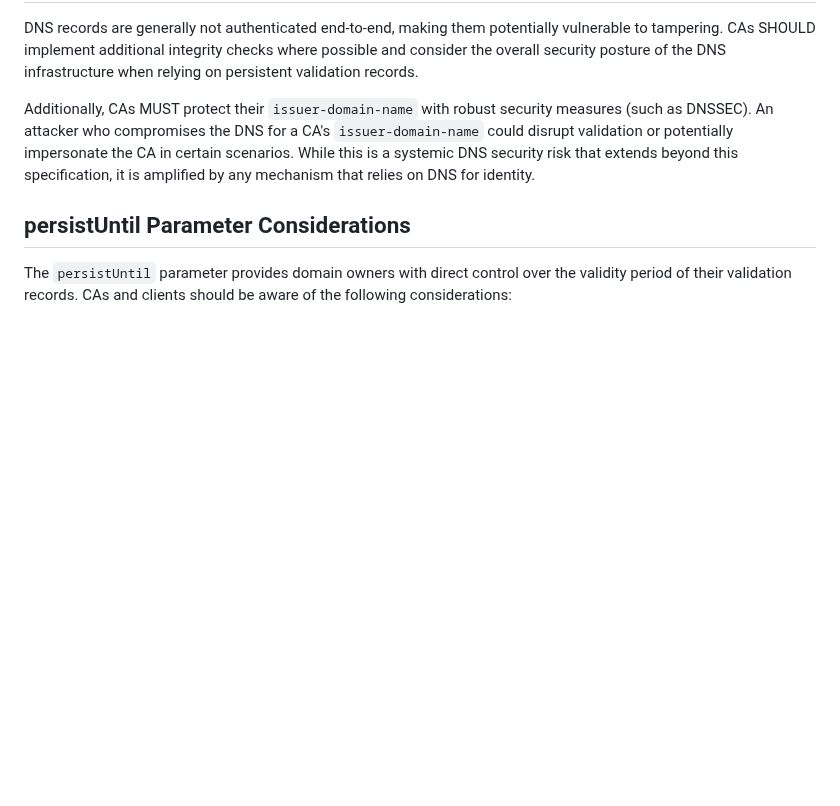
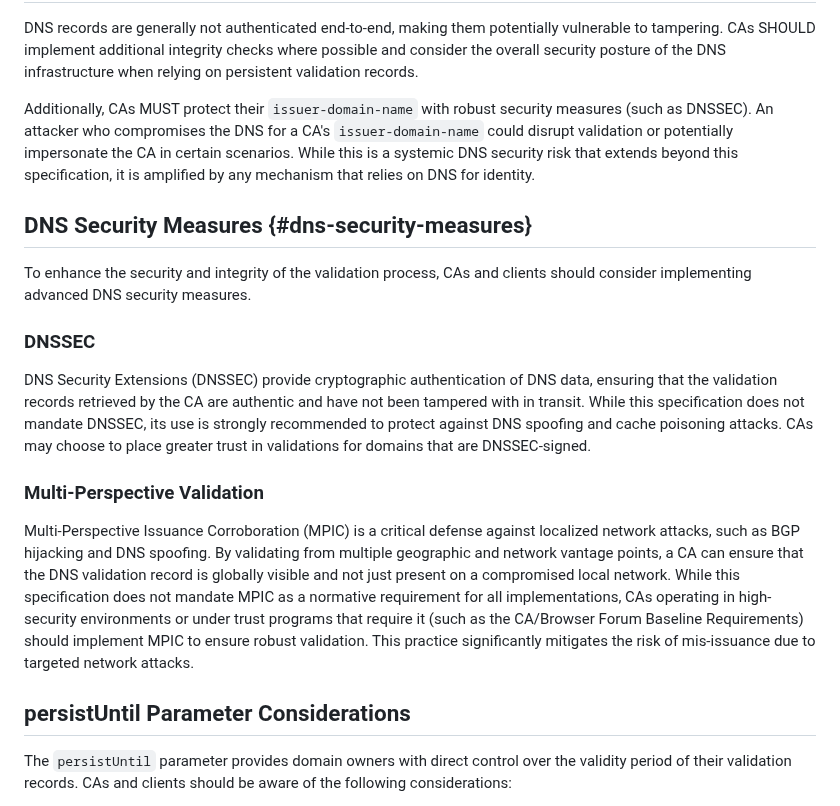
Before and after one commit to sheurich/draft-sheurich-acme-dns-persist, a Markdown page: draft-sheurich-acme-dns-persist.md, the part around the change. GitHub-like rendering; blank space fills up the shorter version.

Commit message:
docs: Introduce DNSSEC and MPIC in Security Considerations

```diff
--- a/draft-sheurich-acme-dns-persist.md
+++ b/draft-sheurich-acme-dns-persist.md
@@ -264,6 +264,18 @@ DNS records are generally not authenticated end-to-end, making them potentially
 
 Additionally, CAs MUST protect their `issuer-domain-name` with robust security measures (such as DNSSEC). An attacker who compromises the DNS for a CA's `issuer-domain-name` could disrupt validation or potentially impersonate the CA in certain scenarios. While this is a systemic DNS security risk that extends beyond this specification, it is amplified by any mechanism that relies on DNS for identity.
 
+## DNS Security Measures {#dns-security-measures}
+
+To enhance the security and integrity of the validation process, CAs and clients should consider implementing advanced DNS security measures.
+
+### DNSSEC
+
+DNS Security Extensions (DNSSEC) provide cryptographic authentication of DNS data, ensuring that the validation records retrieved by the CA are authentic and have not been tampered with in transit. While this specification does not mandate DNSSEC, its use is strongly recommended to protect against DNS spoofing and cache poisoning attacks. CAs may choose to place greater trust in validations for domains that are DNSSEC-signed.
+
+### Multi-Perspective Validation
+
+Multi-Perspective Issuance Corroboration (MPIC) is a critical defense against localized network attacks, such as BGP hijacking and DNS spoofing. By validating from multiple geographic and network vantage points, a CA can ensure that the DNS validation record is globally visible and not just present on a compromised local network. While this specification does not mandate MPIC as a normative requirement for all implementations, CAs operating in high-security environments or under trust programs that require it (such as the CA/Browser Forum Baseline Requirements) should implement MPIC to ensure robust validation. This practice significantly mitigates the risk of mis-issuance due to targeted network attacks.
+
 ## persistUntil Parameter Considerations
 
 The `persistUntil` parameter provides domain owners with direct control over the validity period of their validation records. CAs and clients should be aware of the following considerations:
```
